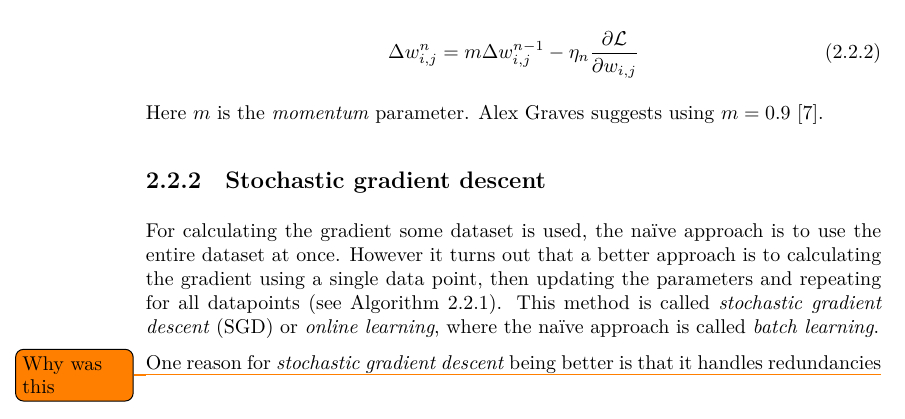
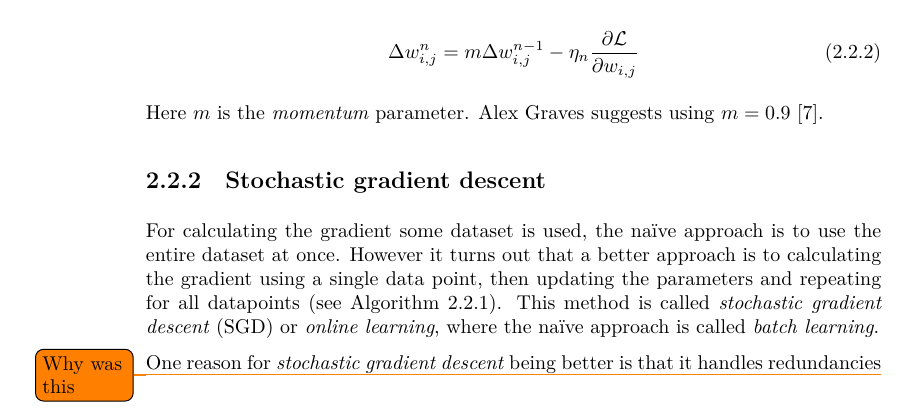
Before and after one commit to AndreasMadsen/bachelor-report, a LaTeX thesis (Thesis.tex, which reads preamble/general.tex): part of page 20 of 76, cut so that both start at the same text. Compiled offline with XeLaTeX; a missing font is replaced by an installed copy or a similar font.

Commit message:
[latex] make the marginpar less wide

```diff
--- a/preamble/general.tex
+++ b/preamble/general.tex
@@ -65,7 +65,7 @@
 
 % Paragraph style (no indent and space between pragraphs)
 \setlength{\parindent}{0pt}
-\setlength{\marginparwidth}{60pt}
+\setlength{\marginparwidth}{50pt}
 \nonzeroparskip
 
 \newcommand{\marginnote}[1]{\marginpar{\footnotesize{#1}}}
```
